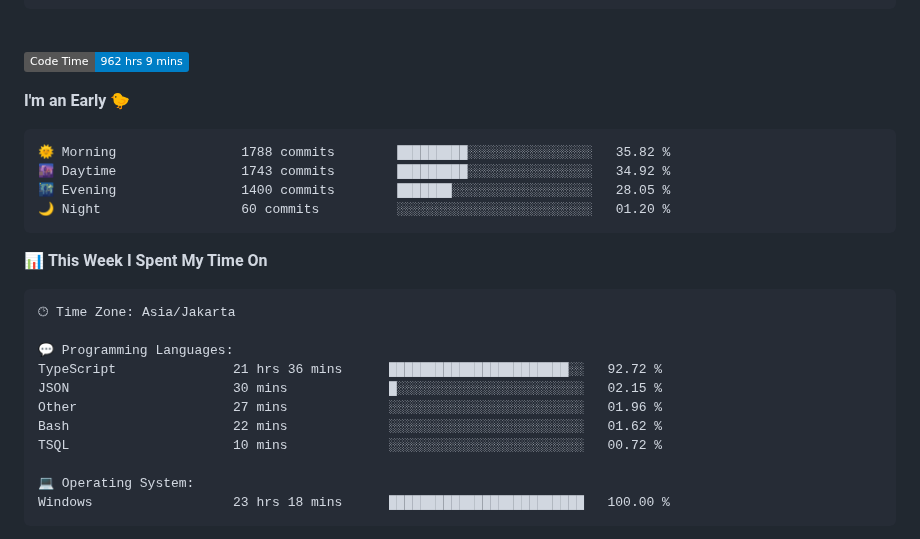
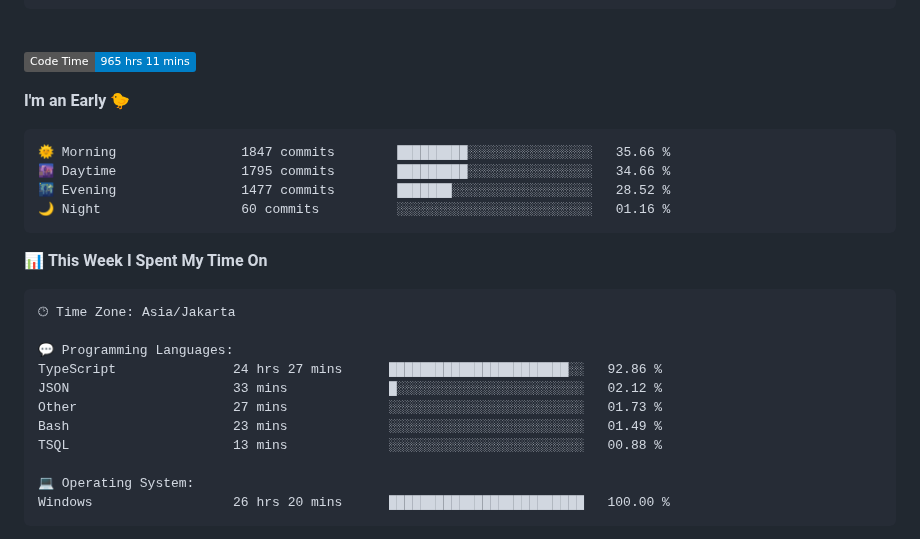
Before and after one commit to Ikram-Maulana/Ikram-Maulana, a Markdown page: README.md, the part around one of its changes. GitHub-like rendering; badges without logos.

Commit message:
Updated with Dev Metrics

````diff
--- a/README.md
+++ b/README.md
@@ -26,15 +26,15 @@ ikram-maulana@github
 <br>
 
 <!--START_SECTION:waka-->
-![Code Time](http://img.shields.io/badge/Code%20Time-962%20hrs%209%20mins-blue)
+![Code Time](http://img.shields.io/badge/Code%20Time-965%20hrs%2011%20mins-blue)
 
 **I'm an Early 🐤**
 
 ```text
-🌞 Morning                1788 commits        █████████░░░░░░░░░░░░░░░░   35.82 %
-🌆 Daytime                1743 commits        █████████░░░░░░░░░░░░░░░░   34.92 %
-🌃 Evening                1400 commits        ███████░░░░░░░░░░░░░░░░░░   28.05 %
-🌙 Night                  60 commits          ░░░░░░░░░░░░░░░░░░░░░░░░░   01.20 %
+🌞 Morning                1847 commits        █████████░░░░░░░░░░░░░░░░   35.66 %
+🌆 Daytime                1795 commits        █████████░░░░░░░░░░░░░░░░   34.66 %
+🌃 Evening                1477 commits        ███████░░░░░░░░░░░░░░░░░░   28.52 %
+🌙 Night                  60 commits          ░░░░░░░░░░░░░░░░░░░░░░░░░   01.16 %
 ```
 
 
@@ -44,14 +44,14 @@ ikram-maulana@github
 🕑︎ Time Zone: Asia/Jakarta
 
 💬 Programming Languages:
-TypeScript               21 hrs 36 mins      ███████████████████████░░   92.72 %
-JSON                     30 mins             █░░░░░░░░░░░░░░░░░░░░░░░░   02.15 %
-Other                    27 mins             ░░░░░░░░░░░░░░░░░░░░░░░░░   01.96 %
-Bash                     22 mins             ░░░░░░░░░░░░░░░░░░░░░░░░░   01.62 %
-TSQL                     10 mins             ░░░░░░░░░░░░░░░░░░░░░░░░░   00.72 %
+TypeScript               24 hrs 27 mins      ███████████████████████░░   92.86 %
+JSON                     33 mins             █░░░░░░░░░░░░░░░░░░░░░░░░   02.12 %
+Other                    27 mins             ░░░░░░░░░░░░░░░░░░░░░░░░░   01.73 %
+Bash                     23 mins             ░░░░░░░░░░░░░░░░░░░░░░░░░   01.49 %
+TSQL                     13 mins             ░░░░░░░░░░░░░░░░░░░░░░░░░   00.88 %
 
 💻 Operating System:
-Windows                  23 hrs 18 mins      █████████████████████████   100.00 %
+Windows                  26 hrs 20 mins      █████████████████████████   100.00 %
 ```
 
 
````
Also changed, not shown: other parts of README.md (+1 -1 lines).
